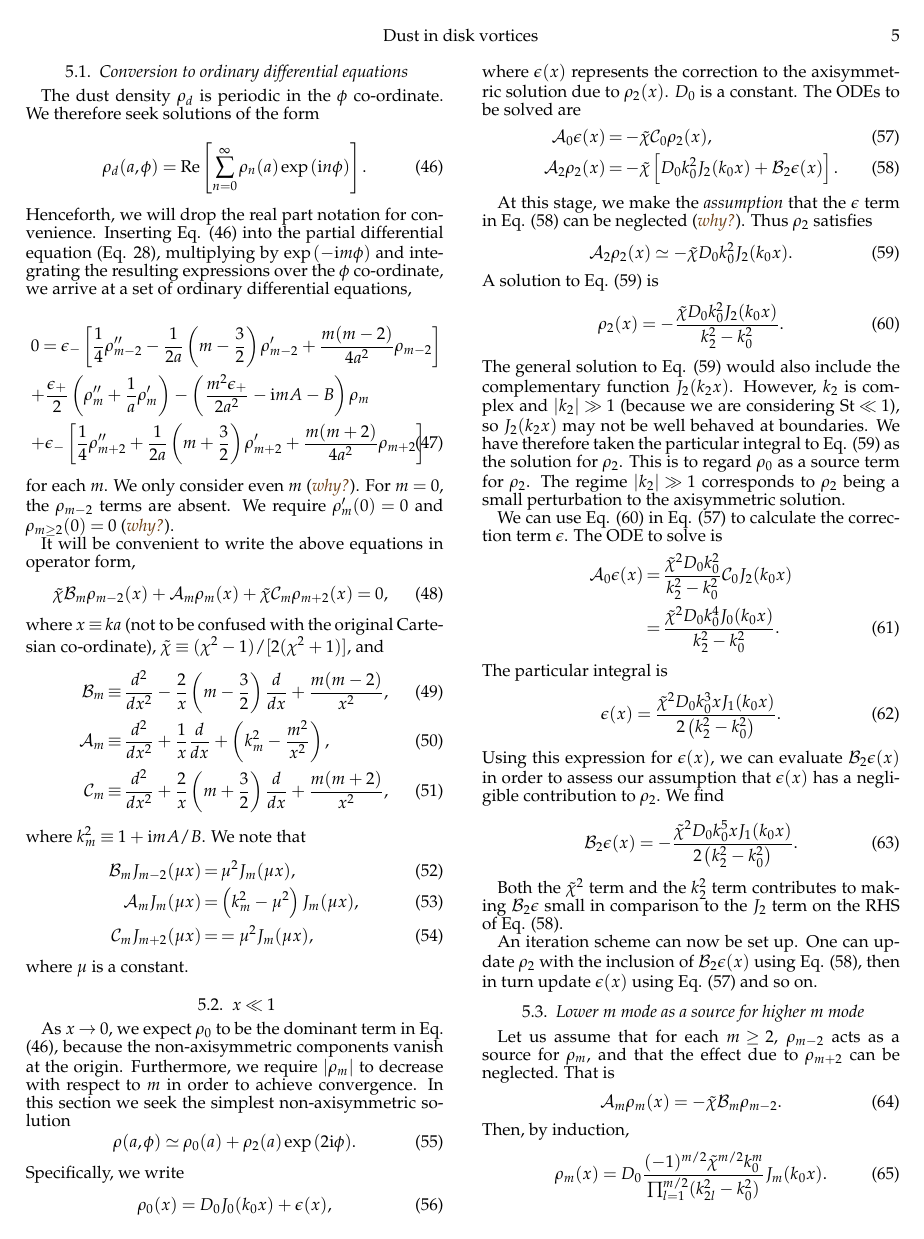
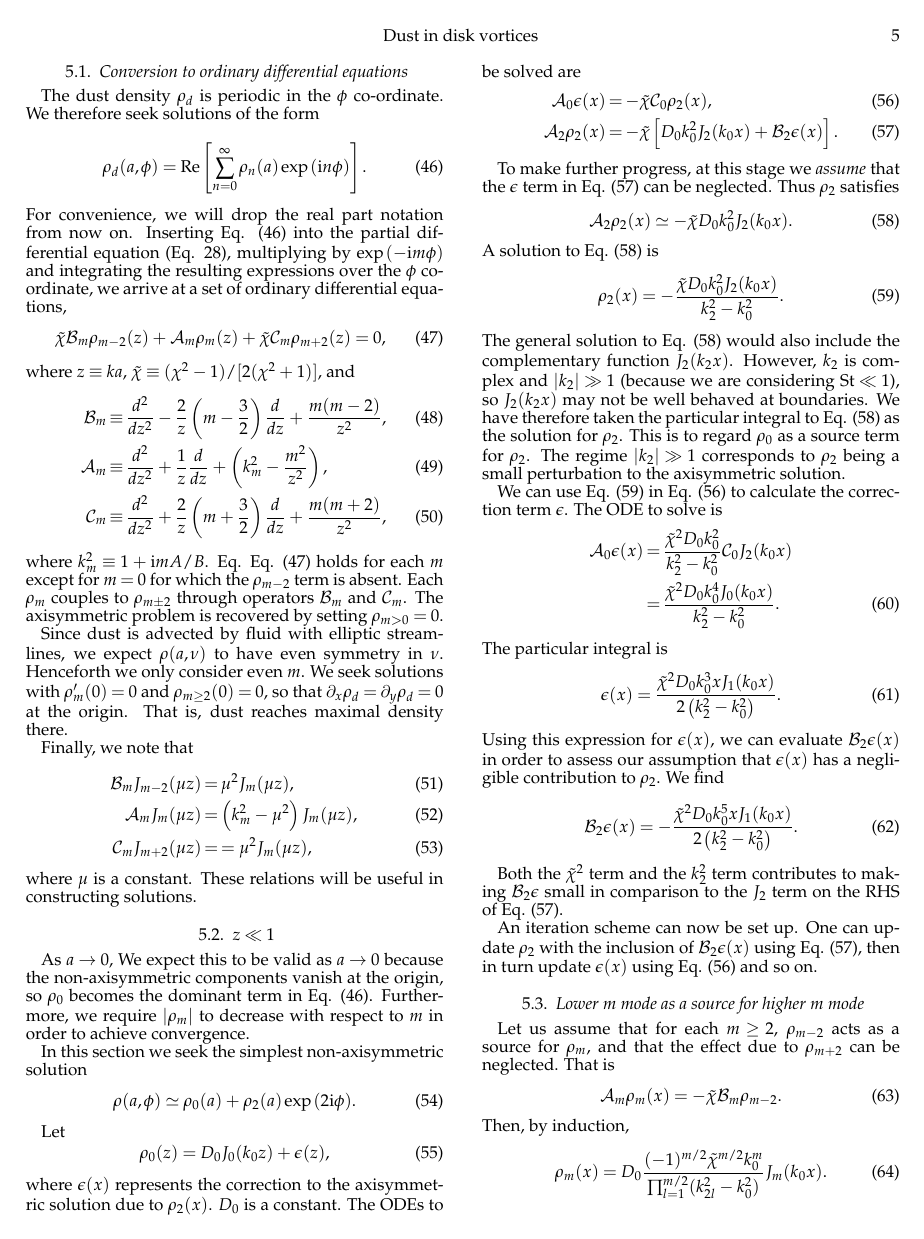
Before and after one commit to minkailin/transitional-disk, a LaTeX document (tex/trapping.tex): page 5 of 6. Compiled offline with pdfLaTeX; a LaTeX package or settings file that is missing is left out; a missing bibliography style is replaced by a similar one.

Commit message:
non-axi v2

```diff
--- a/tex/trapping.tex
+++ b/tex/trapping.tex
@@ -664,62 +661,78 @@ therefore seek solutions of the form
 \rho_d(a,\phi) = {\rm Re}
 \left[\sum_{n=0}^\infty\rho_n(a)\exp{\left(\mathrm{i}n\phi\right)} \right].
 \eeq
-Henceforth, we will drop the real part notation for convenience. Inserting
+For convenience, we will drop the real part notation from now on. Inserting
 \eq{eq:series} into the partial differential equation \eqp{eq:dust-trapping-uvzero},
 multiplying by $\exp{(-\mathrm{i}m\phi)}$ and integrating the resulting
 expressions over the $\phi$ co-ordinate, we arrive at a set of
 ordinary differential equations,
+%\beqn\label{eq:ode1}
+%&&0=\epsilon_{-}\left[\frac{1}{4}\rho_{m-2}^{\prime\prime}
+%-\frac{1}{2a}\left(m-\frac{3}{2}\right)\rho_{m-2}^\prime +
+%\frac{m(m-2)}{4a^2}\rho_{m-2}\right] \nonumber\\
+%&&+\frac{\epsilon_+}{2}\left(\rho_m^{\prime\prime}+\frac{1}{a}\rho_m^\prime\right)
+%-\left(\frac{m^2\epsilon_+}{2a^2}-\mathrm{i}mA-B\right)\rho_m\nonumber\\
+%&&+\epsilon_{-}\left[\frac{1}{4}\rho_{m+2}^{\prime\prime}
+%+\frac{1}{2a}\left(m+\frac{3}{2}\right)\rho_{m+2}^\prime +
+%\frac{m(m+2)}{4a^2}\rho_{m+2} \right]
+%\eeqn
+%for each $m$.
+\beq\label{eq:ode2}
+\tilde{\chi}\mathcal{B}_m\rho_{m-2}(z) + \mathcal{A}_m\rho_m(z) + \tilde{\chi}\mathcal{C}_m\rho_{m+2}(z)=0,
+\eeq
+where $z\equiv ka$, $\tilde{\chi}\equiv(\chi^2-1)/[2(\chi^2+1)]$, and
+\beqn\label{eq:ops}
+\mathcal{B}_m &\equiv& \frac{d^2}{dz^2} -
+\frac{2}{z}\left(m-\frac{3}{2}\right)\frac{d}{dz} + \frac{m(m-2)}{z^2},\\
+\mathcal{A}_m &\equiv& \frac{d^2}{dz^2} + \frac{1}{z}\frac{d}{dz} +
+\left(k_m^2 - \frac{m^2}{z^2}\right),\\
+\mathcal{C}_m  &\equiv& \frac{d^2}{dz^2} +
+\frac{2}{z}\left(m+\frac{3}{2}\right)\frac{d}{dz} +
+\frac{m(m+2)}{z^2},
+\eeqn
+where $k_m^2 \equiv 1+\mathrm{i}mA/B$. Eq. \eq{eq:ode2} holds for each
+$m$ except for $m=0$ for which the $\rho_{m-2}$ term is absent. Each
+$\rho_m$ couples to $\rho_{m\pm2}$ through operators $\mathcal{B}_m$
+and $\mathcal{C}_m$. The axisymmetric problem is recovered by
+setting $\rho_{m>0}=0$.
+%The coupling terms vanish for $\chi=1$, as
+%expected, since in that case the vortex flow is truly axisymmetric.
 
-\beqn\label{eq:ode1}
-&&0=\epsilon_{-}\left[\frac{1}{4}\rho_{m-2}^{\prime\prime}
--\frac{1}{2a}\left(m-\frac{3}{2}\right)\rho_{m-2}^\prime +
-\frac{m(m-2)}{4a^2}\rho_{m-2}\right] \nonumber\\
-&&+\frac{\epsilon_+}{2}\left(\rho_m^{\prime\prime}+\frac{1}{a}\rho_m^\prime\right)
--\left(\frac{m^2\epsilon_+}{2a^2}-\mathrm{i}mA-B\right)\rho_m\nonumber\\
-&&+\epsilon_{-}\left[\frac{1}{4}\rho_{m+2}^{\prime\prime}
-+\frac{1}{2a}\left(m+\frac{3}{2}\right)\rho_{m+2}^\prime +
-\frac{m(m+2)}{4a^2}\rho_{m+2} \right]
+Since dust is advected by fluid with elliptic streamlines, we
+expect $\rho(a,\nu)$ to have even symmetry in $\nu$. Henceforth we
+only consider even $m$. We seek solutions with
+$\rho_m^\prime(0)=0$ and $\rho_{m\geq2}(0)=0$, so that
+$\partial_x\rho_d=\partial_y\rho_d=0$ at the origin. That is, dust
+reaches maximal density there.
+
+%It will be convenient to write the above equations
+%in operator form,
+Finally, we note that
+\beqn\label{eq:ops2}
+\mathcal{B}_mJ_{m-2}(\mu z) &=& \mu^2J_m(\mu z),\\
+\mathcal{A}_mJ_m(\mu z) &=& \left(k_m^2 - \mu^2\right)J_m(\mu z),\\
+\mathcal{C}_mJ_{m+2}(\mu z) &= & = \mu^2J_m(\mu z),
 \eeqn
-for each $m$. We only consider even $m$ \comm{why?}. For $m=0$, the $\rho_{m-2}$
-terms are absent. We require $\rho_m^\prime(0)=0$ and
-$\rho_{m\geq2}(0)=0$ \comm{why?}.
+where $\mu$ is a constant. These relations will be useful in
+constructing solutions.
 
-It will be convenient to write the above equations
-in operator form,
-\beq\label{eq:ode2}
-\tilde{\chi}\mathcal{B}_m\rho_{m-2}(x) + \mathcal{A}_m\rho_m(x) + \tilde{\chi}\mathcal{C}_m\rho_{m+2}(x)=0,
-\eeq
-where $x\equiv ka$ (not to be confused with the original Cartesian
-co-ordinate), $\tilde{\chi}\equiv(\chi^2-1)/[2(\chi^2+1)]$, and
-\beqn\label{eq:ops}
-\mathcal{B}_m &\equiv& \frac{d^2}{dx^2} -
-\frac{2}{x}\left(m-\frac{3}{2}\right)\frac{d}{dx} + \frac{m(m-2)}{x^2},\\
-\mathcal{A}_m &\equiv& \frac{d^2}{dx^2} + \frac{1}{x}\frac{d}{dx} +
-\left(k_m^2 - \frac{m^2}{x^2}\right),\\
-\mathcal{C}_m  &\equiv& \frac{d^2}{dx^2} +
-\frac{2}{x}\left(m+\frac{3}{2}\right)\frac{d}{dx} +
-\frac{m(m+2)}{x^2},
-\eeqn
-where $k_m^2 \equiv 1+\mathrm{i}mA/B$. We note that
-\beqn\label{eq:ops2}
-\mathcal{B}_mJ_{m-2}(\mu x) &=& \mu^2J_m(\mu x),\\
-\mathcal{A}_mJ_m(\mu x) &=& \left(k_m^2 - \mu^2\right)J_m(\mu x),\\
-\mathcal{C}_mJ_{m+2}(\mu x) &= & = \mu^2J_m(\mu x),
-\eeqn
-where $\mu$ is a constant.
+\subsection{$z\ll 1$}
+As $a\to 0$, We expect this to be valid as $a\to0$ because the non-axisymmetric
+components vanish at the origin, so $\rho_0$ becomes the dominant term
+in \eq{eq:series}. Furthermore, we require $|\rho_m|$ to decrease with
+respect to $m$ in order to achieve convergence.
 
-\subsection{$x\ll 1$}
-As $x\to0$, we expect $\rho_0$ to be the dominant term in
-\eq{eq:series}, because the non-axisymmetric components vanish
-at the origin. Furthermore, we require $|\rho_m|$ to decrease with
-respect to $m$ in order to achieve convergence. In this section we
-seek the simplest non-axisymmetric solution
+In this section we seek the simplest non-axisymmetric solution
 \beq
 \rho(a,\phi) \simeq \rho_0(a) + \rho_2(a)\exp{\left(2\mathrm{i}\phi\right)}.
 \eeq
-Specifically, we write
+
+
+
+
+Let
 \beq
-\rho_0(x) = D_0J_0(k_0x) + \epsilon(x),
+\rho_0(z) = D_0J_0(k_0z) + \epsilon(z),
 \eeq
 where $\epsilon(x)$ represents the correction to the axisymmetric
 solution due to $\rho_2(x)$. $D_0$ is a constant. The ODEs to be
@@ -730,8 +743,8 @@ solved are
   \mathcal{B}_2\epsilon(x)\right].\label{eq:m2_eq2}
 \eeqn
 
-At this stage, we make the \emph{assumption} that the $\epsilon$ term
-in \eq{eq:m2_eq2} can be neglected \comm{why?}. Thus $\rho_2$ satisfies
+To make further progress, at this stage we \emph{assume} that the
+$\epsilon$ term in \eq{eq:m2_eq2} can be neglected. Thus $\rho_2$ satisfies
 \beq\label{eq:rho2_approx}
 \mathcal{A}_2\rho_2(x) \simeq -\tilde{\chi}D_0k_0^2J_2(k_0x).
 \eeq
```
Also changed, not shown: tex/trapping.tex (15 more changed lines).
